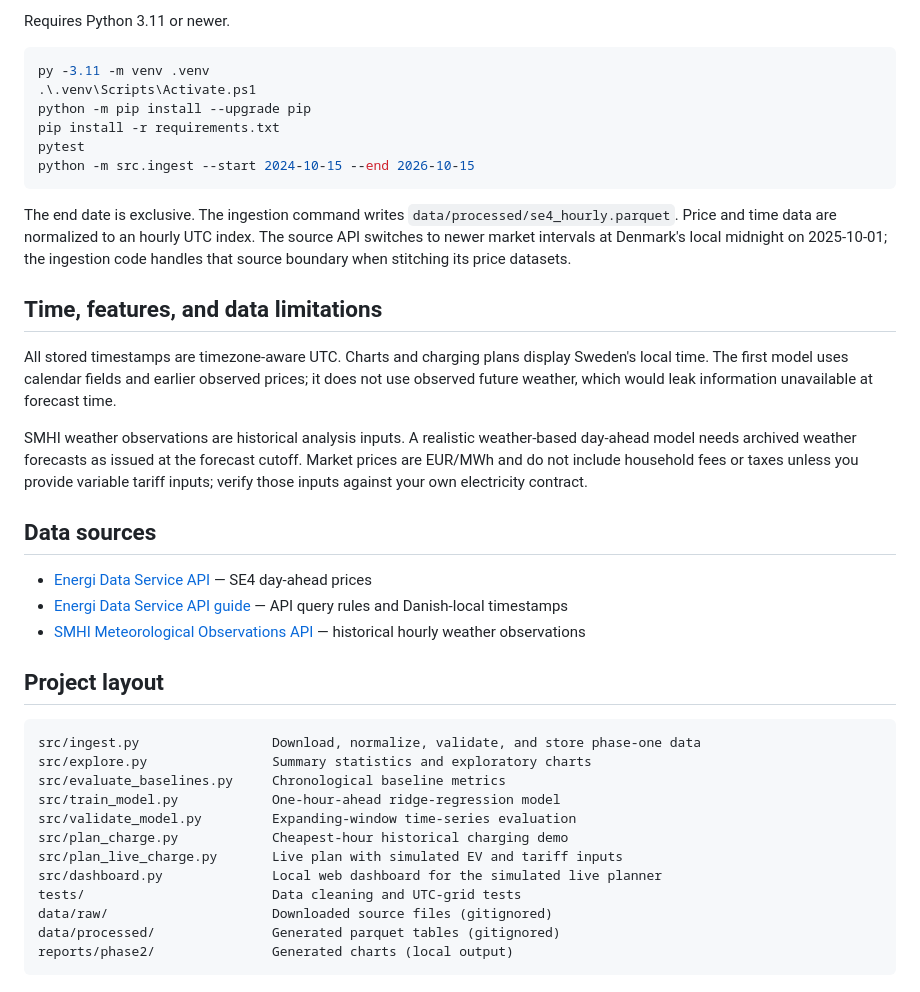
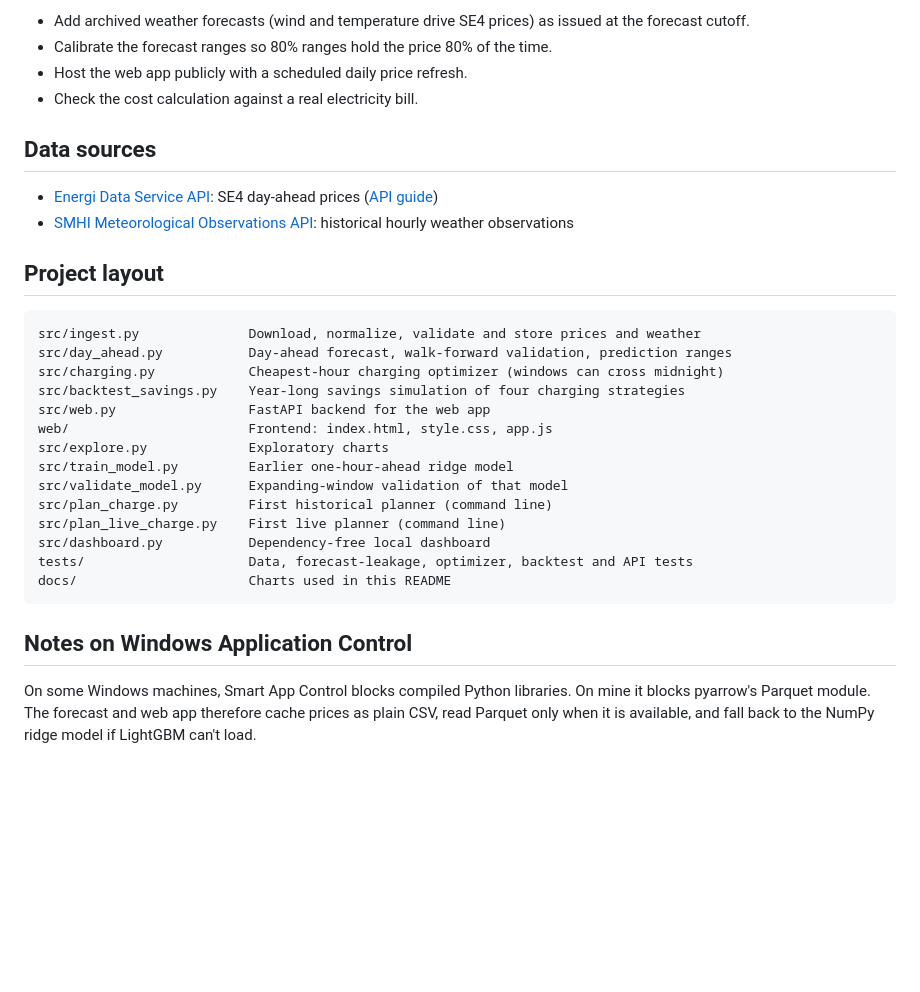
Before and after one commit to Pujitha-pitta/calmcharge, a Markdown page: README.md, the part around one of its changes. Drawn GitHub-style; blank space fills up the shorter version.

````diff
--- a/README.md
+++ b/README.md
@@ -109,42 +91,33 @@ Stop the dashboard with **Ctrl+C** in its PowerShell window. It runs only on you
 
-Requires Python 3.11 or newer.
-
-```powershell
-py -3.11 -m venv .venv
-.\.venv\Scripts\Activate.ps1
-python -m pip install --upgrade pip
-pip install -r requirements.txt
-pytest
-python -m src.ingest --start 2024-10-15 --end 2026-10-15
-```
-
-The end date is exclusive. The ingestion command writes `data/processed/se4_hourly.parquet`. Price and time data are normalized to an hourly UTC index. The source API switches to newer market intervals at Denmark's local midnight on 2025-10-01; the ingestion code handles that source boundary when stitching its price datasets.
-
-## Time, features, and data limitations
-
-All stored timestamps are timezone-aware UTC. Charts and charging plans display Sweden's local time. The first model uses calendar fields and earlier observed prices; it does not use observed future weather, which would leak information unavailable at forecast time.
-
-SMHI weather observations are historical analysis inputs. A realistic weather-based day-ahead model needs archived weather forecasts as issued at the forecast cutoff. Market prices are EUR/MWh and do not include household fees or taxes unless you provide variable tariff inputs; verify those inputs against your own electricity contract.
+- Add archived weather forecasts (wind and temperature drive SE4 prices) as issued at the forecast cutoff.
+- Calibrate the forecast ranges so 80% ranges hold the price 80% of the time.
+- Host the web app publicly with a scheduled daily price refresh.
+- Check the cost calculation against a real electricity bill.
 
 ## Data sources
 
-- [Energi Data Service API](https://api.energidataservice.dk/) — SE4 day-ahead prices
-- [Energi Data Service API guide](https://energidataservice.dk/guides/api-guides) — API query rules and Danish-local timestamps
-- [SMHI Meteorological Observations API](https://opendata.smhi.se/metobs/) — historical hourly weather observations
+- [Energi Data Service API](https://api.energidataservice.dk/): SE4 day-ahead prices ([API guide](https://energidataservice.dk/guides/api-guides))
+- [SMHI Meteorological Observations API](https://opendata.smhi.se/metobs/): historical hourly weather observations
 
 ## Project layout
 
 ```
-src/ingest.py                 Download, normalize, validate, and store phase-one data
-src/explore.py                Summary statistics and exploratory charts
-src/evaluate_baselines.py     Chronological baseline metrics
-src/train_model.py            One-hour-ahead ridge-regression model
-src/validate_model.py         Expanding-window time-series evaluation
-src/plan_charge.py            Cheapest-hour historical charging demo
-src/plan_live_charge.py       Live plan with simulated EV and tariff inputs
-src/dashboard.py              Local web dashboard for the simulated live planner
-tests/                        Data cleaning and UTC-grid tests
-data/raw/                     Downloaded source files (gitignored)
-data/processed/               Generated parquet tables (gitignored)
-reports/phase2/               Generated charts (local output)
+src/ingest.py              Download, normalize, validate and store prices and weather
+src/day_ahead.py           Day-ahead forecast, walk-forward validation, prediction ranges
+src/charging.py            Cheapest-hour charging optimizer (windows can cross midnight)
+src/backtest_savings.py    Year-long savings simulation of four charging strategies
+src/web.py                 FastAPI backend for the web app
+web/                       Frontend: index.html, style.css, app.js
+src/explore.py             Exploratory charts
+src/train_model.py         Earlier one-hour-ahead ridge model
+src/validate_model.py      Expanding-window validation of that model
+src/plan_charge.py         First historical planner (command line)
+src/plan_live_charge.py    First live planner (command line)
+src/dashboard.py           Dependency-free local dashboard
+tests/                     Data, forecast-leakage, optimizer, backtest and API tests
+docs/                      Charts used in this README
 ```
+
+## Notes on Windows Application Control
+
+On some Windows machines, Smart App Control blocks compiled Python libraries. On mine it blocks pyarrow's Parquet module. The forecast and web app therefore cache prices as plain CSV, read Parquet only when it is available, and fall back to the NumPy ridge model if LightGBM can't load.
````
Also changed, not shown: other parts of README.md (+50 -68 lines), docs/day_ahead_forecast.png (added), docs/savings_backtest.png (added), 12 other files.
